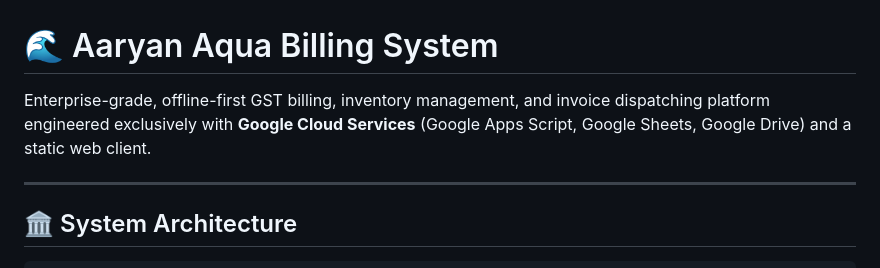
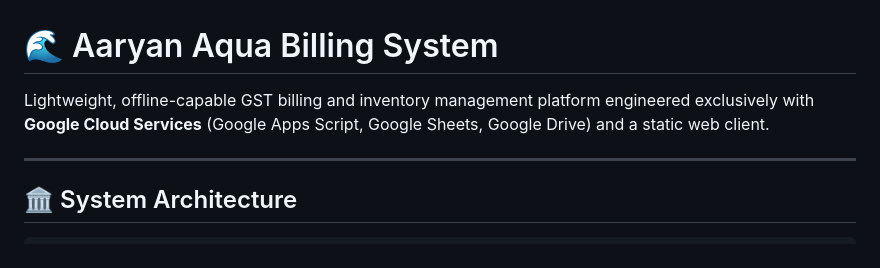
Before and after one commit to kandukurijagan642-blip/BILLING, a Markdown page: README.md, the part around the change. Rendered like a GitHub page.

Commit message:
docs(readme): calibrate description to lightweight offline-capable platform

```diff
--- a/README.md
+++ b/README.md
@@ -1,6 +1,6 @@
 # 🌊 Aaryan Aqua Billing System
 
-Enterprise-grade, offline-first GST billing, inventory management, and invoice dispatching platform engineered exclusively with **Google Cloud Services** (Google Apps Script, Google Sheets, Google Drive) and a static web client.
+Lightweight, offline-capable GST billing and inventory management platform engineered exclusively with **Google Cloud Services** (Google Apps Script, Google Sheets, Google Drive) and a static web client.
 
 ---
 
```
